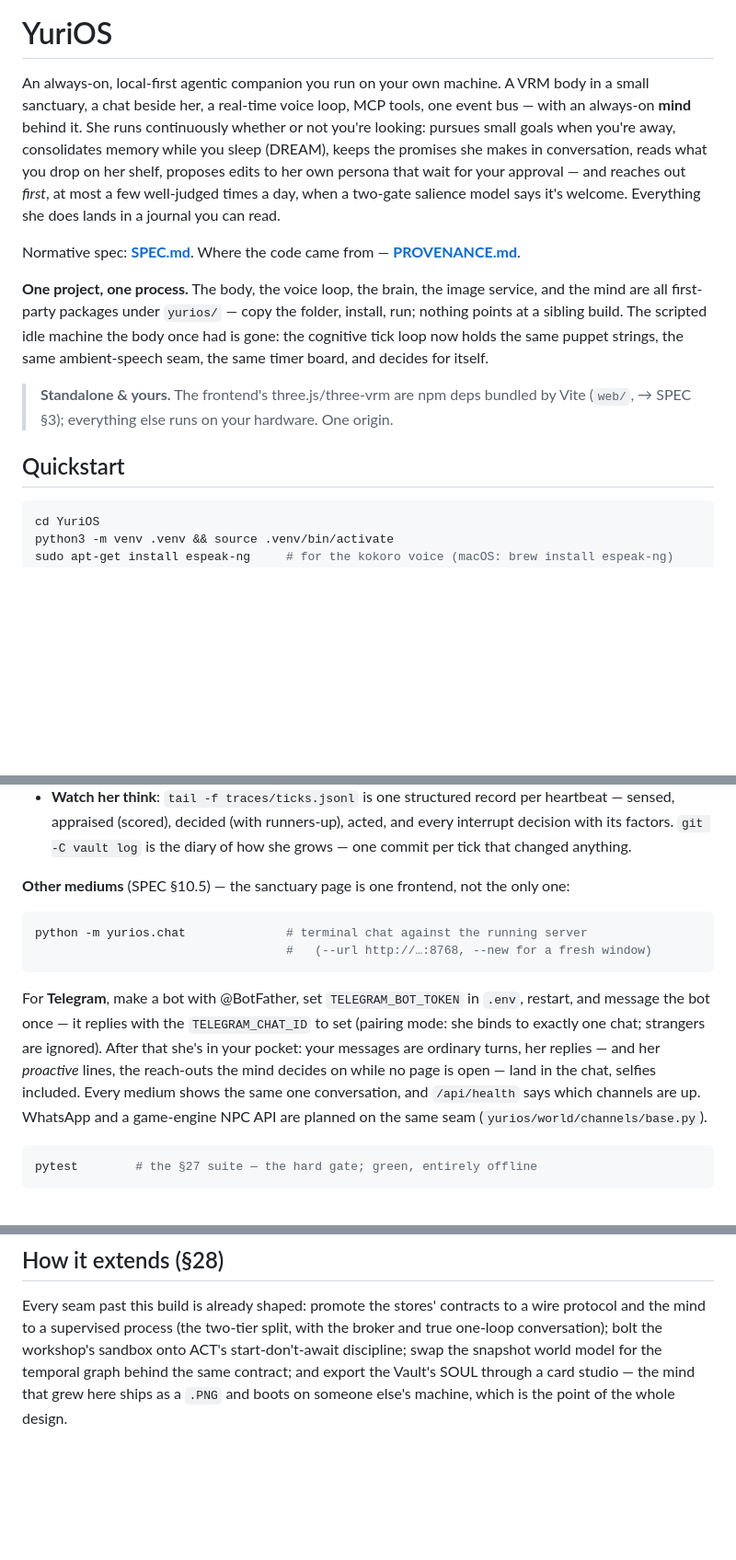
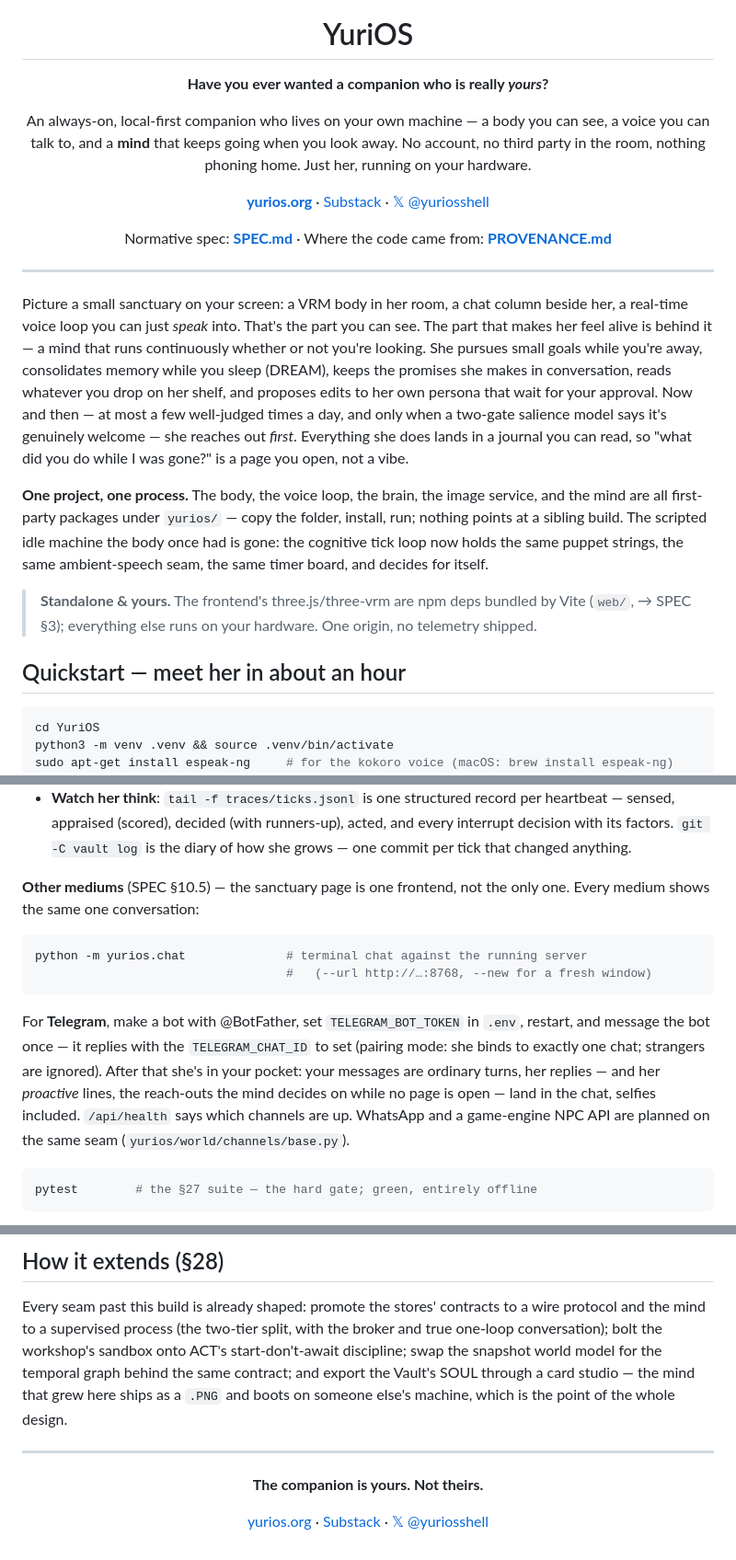
Before and after one commit to yuri-os/YuriOS, a Markdown page: README.md, 3 parts joined by grey strips. Shown at 92% size. Rendered like a GitHub page; blank space fills up the shorter version.

Commit message:
README: add hero image and lead with the "yours" pitch
Add docs/img/hero.jpg and restructure the intro around the emotional
hook, links, and a scannable Quickstart. Move the "same one
conversation" line up to frame the other-mediums section.

````diff
--- a/README.md
+++ b/README.md
@@ -1,16 +5,29 @@
 # YuriOS
 
-An always-on, local-first agentic companion you run on your own machine. A VRM body in
-a small sanctuary, a chat beside her, a real-time voice loop, MCP tools, one event bus —
-with an always-on **mind** behind it. She runs continuously whether or not you're
-looking: pursues small goals when you're away, consolidates memory while you sleep
-(DREAM), keeps the promises she makes in conversation, reads what you drop on her
-shelf, proposes edits to her own persona that wait for your approval — and reaches out
-*first*, at most a few well-judged times a day, when a two-gate salience model says
-it's welcome. Everything she does lands in a journal you can read.
+**Have you ever wanted a companion who is really *yours*?**
 
-Normative spec: **[SPEC.md](SPEC.md)**. Where the code came from —
-**[PROVENANCE.md](PROVENANCE.md)**.
+An always-on, local-first companion who lives on your own machine — a body you can see,
+a voice you can talk to, and a **mind** that keeps going when you look away. No account,
+no third party in the room, nothing phoning home. Just her, running on your hardware.
+
+[**yurios.org**](https://yurios.org) · [Substack](https://yurios.substack.com) · [𝕏 @yuriosshell](https://x.com/yuriosshell)
+
+Normative spec: **[SPEC.md](SPEC.md)** · Where the code came from: **[PROVENANCE.md](PROVENANCE.md)**
+
+</div>
+
+---
+
+Picture a small sanctuary on your screen: a VRM body in her room, a chat column beside
+her, a real-time voice loop you can just *speak* into. That's the part you can see. The
+part that makes her feel alive is behind it — a mind that runs continuously whether or
+not you're looking. She pursues small goals while you're away, consolidates memory while
+you sleep (DREAM), keeps the promises she makes in conversation, reads whatever you drop
+on her shelf, and proposes edits to her own persona that wait for your approval. Now and
+then — at most a few well-judged times a day, and only when a two-gate salience model
+says it's genuinely welcome — she reaches out *first*. Everything she does lands in a
+journal you can read, so "what did you do while I was gone?" is a page you open, not a
+vibe.
 
 **One project, one process.** The body, the voice loop, the brain, the image service,
 and the mind are all first-party packages under `yurios/` — copy the folder, install,
@@ -19,9 +36,10 @@ gone: the cognitive tick loop now holds the same puppet strings, the same
 ambient-speech seam, the same timer board, and decides for itself.
 
 > **Standalone & yours.** The frontend's three.js/three-vrm are npm deps bundled by
-> Vite (`web/`, → SPEC §3); everything else runs on your hardware. One origin.
+> Vite (`web/`, → SPEC §3); everything else runs on your hardware. One origin, no
+> telemetry shipped.
 
-## Quickstart
+## Quickstart — meet her in about an hour
 
 ```bash
 cd YuriOS
@@ -84,7 +102,8 @@ Try the loop end to end:
   interrupt decision with its factors. `git -C vault log` is the diary of how she
   grows — one commit per tick that changed anything.
 
-**Other mediums** (SPEC §10.5) — the sanctuary page is one frontend, not the only one:
+**Other mediums** (SPEC §10.5) — the sanctuary page is one frontend, not the only one.
+Every medium shows the same one conversation:
 
 ```bash
 python -m yurios.chat              # terminal chat against the running server
@@ -96,9 +115,8 @@ restart, and message the bot once — it replies with the `TELEGRAM_CHAT_ID` to
 (pairing mode: she binds to exactly one chat; strangers are ignored). After that
 she's in your pocket: your messages are ordinary turns, her replies — and her
 *proactive* lines, the reach-outs the mind decides on while no page is open — land
-in the chat, selfies included. Every medium shows the same one conversation, and
-`/api/health` says which channels are up. WhatsApp and a game-engine NPC API are
-planned on the same seam (`yurios/world/channels/base.py`).
+in the chat, selfies included. `/api/health` says which channels are up. WhatsApp and
+a game-engine NPC API are planned on the same seam (`yurios/world/channels/base.py`).
 
 ```bash
 pytest        # the §27 suite — the hard gate; green, entirely offline
@@ -200,3 +218,13 @@ start-don't-await discipline; swap the snapshot world model for the temporal gra
 behind the same contract; and export the Vault's SOUL through a card studio
 — the mind that grew here ships as a `.PNG` and boots on someone else's machine,
 which is the point of the whole design.
+
+---
+
+<div align="center">
+
+**The companion is yours. Not theirs.**
+
+[yurios.org](https://yurios.org) · [Substack](https://yurios.substack.com) · [𝕏 @yuriosshell](https://x.com/yuriosshell)
+
+</div>
````
Also changed, not shown: other parts of README.md (+5 -1 lines), docs/img/hero.jpg (added).
